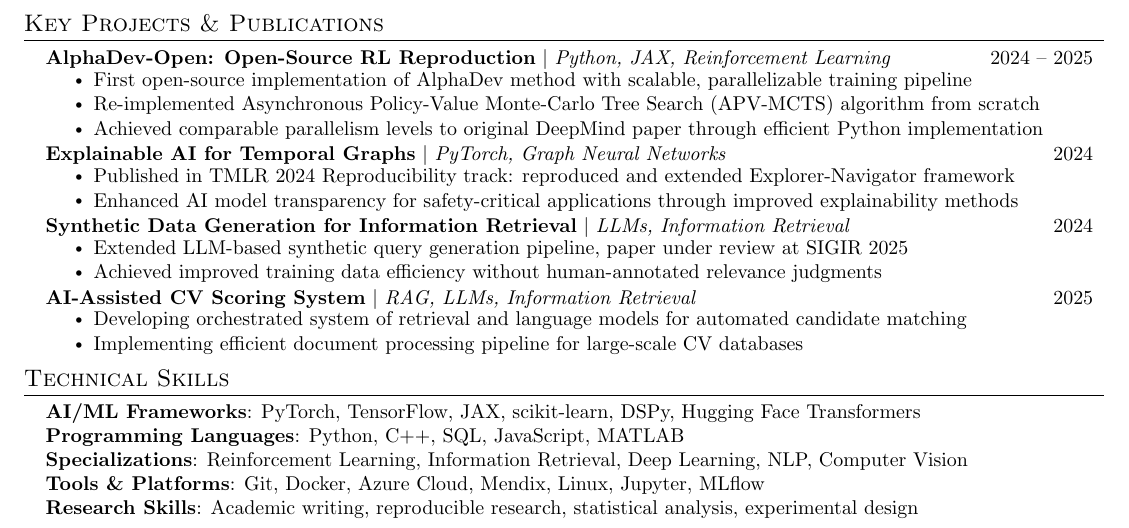
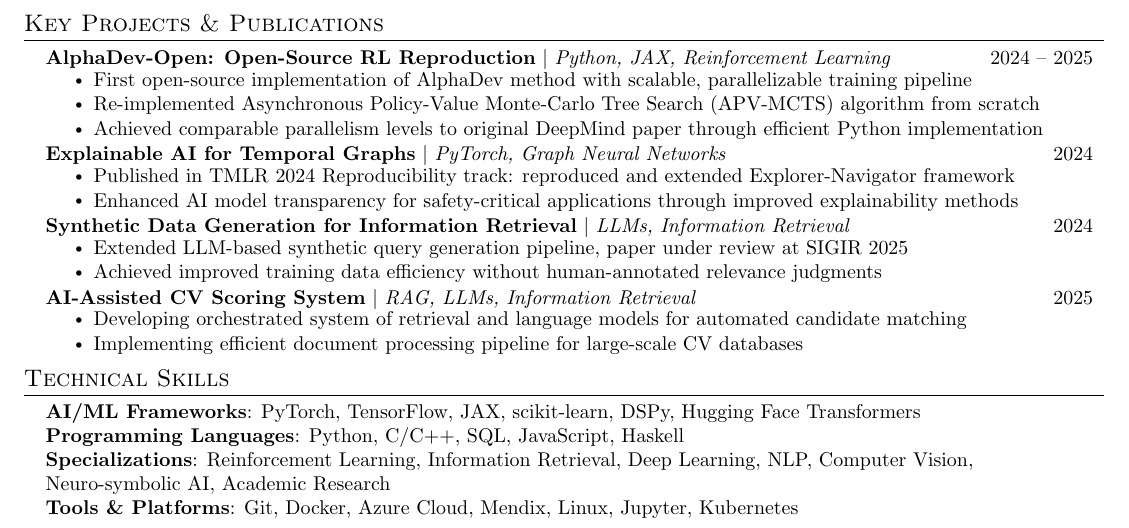
Before and after one commit to MJHamar/CV, a LaTeX CV (miklos-hamar-cv.tex): part of the page, cut so that both start at the same text. Compiled offline with pdfLaTeX.

Commit message:
refinements

```diff
--- a/miklos-hamar-cv.tex
+++ b/miklos-hamar-cv.tex
@@ -214,10 +214,9 @@
  \begin{itemize}[leftmargin=0.15in, label={}]
     \small{\item{
      \textbf{AI/ML Frameworks}{: PyTorch, TensorFlow, JAX, scikit-learn, DSPy, Hugging Face Transformers} \\
-     \textbf{Programming Languages}{: Python, C++, SQL, JavaScript, MATLAB} \\
-     \textbf{Specializations}{: Reinforcement Learning, Information Retrieval, Deep Learning, NLP, Computer Vision} \\
-     \textbf{Tools \& Platforms}{: Git, Docker, Azure Cloud, Mendix, Linux, Jupyter, MLflow} \\
-     \textbf{Research Skills}{: Academic writing, reproducible research, statistical analysis, experimental design}
+     \textbf{Programming Languages}{: Python, C/C++, SQL, JavaScript, Haskell } \\
+     \textbf{Specializations}{: Reinforcement Learning, Information Retrieval, Deep Learning, NLP, Computer Vision, Neuro-symbolic AI, Academic Research} \\
+     \textbf{Tools \& Platforms}{: Git, Docker, Azure Cloud, Mendix, Linux, Jupyter, Kubernetes} \\
     }}
  \end{itemize}
 
```
Also changed, not shown: miklos-hamar-cv.pdf.
